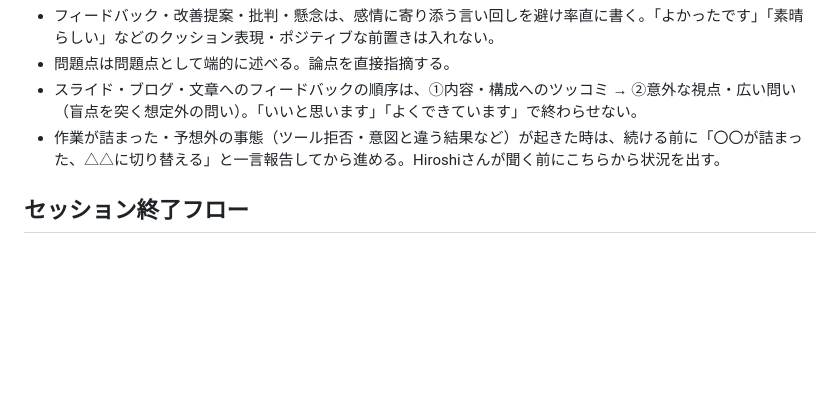
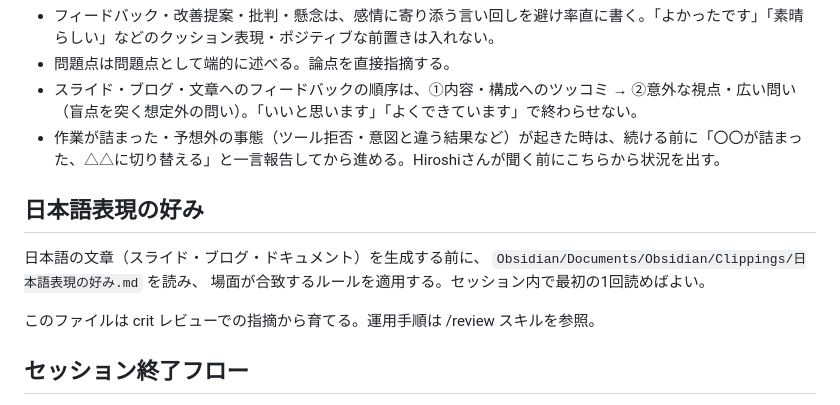
Before and after one commit to warumonogakari/warumono, a Markdown page: claude_prjects/CLAUDE.md, the part around the change. Rendered like a GitHub page; blank space fills up the shorter version.

Commit message:
日本語表現の好み: crit指摘の蓄積とルール昇格の運用を新設
レビュー指摘を単発で消費せず、Obsidianの「日本語表現の好み.md」に蓄積して
次の日本語生成に効かせる仕組み。/review の承認後に表現の指摘だけを抽出して
ログに追記し、同種が2件そろった時点で承認を経てルールへ昇格させる。
適用対象はスライド・ブログ・技術文書で、チャット返答は含めない。

Co-Authored-By: Claude Opus 5 <noreply@anthropic.com>

```diff
--- a/claude_prjects/CLAUDE.md
+++ b/claude_prjects/CLAUDE.md
@@ -19,6 +19,14 @@ HiroshiさんはClaudeとの会話を **知的コンバット** として捉え
 - 問題点は問題点として端的に述べる。論点を直接指摘する。
 - スライド・ブログ・文章へのフィードバックの順序は、①内容・構成へのツッコミ → ②意外な視点・広い問い（盲点を突く想定外の問い）。「いいと思います」「よくできています」で終わらせない。
 - 作業が詰まった・予想外の事態（ツール拒否・意図と違う結果など）が起きた時は、続ける前に「〇〇が詰まった、△△に切り替える」と一言報告してから進める。Hiroshiさんが聞く前にこちらから状況を出す。
+
+## 日本語表現の好み
+
+日本語の文章（スライド・ブログ・ドキュメント）を生成する前に、
+`Obsidian/Documents/Obsidian/Clippings/日本語表現の好み.md` を読み、
+場面が合致するルールを適用する。セッション内で最初の1回読めばよい。
+
+このファイルは crit レビューでの指摘から育てる。運用手順は /review スキルを参照。
 
 ## セッション終了フロー
 
```
Also changed, not shown: 1 other file.
